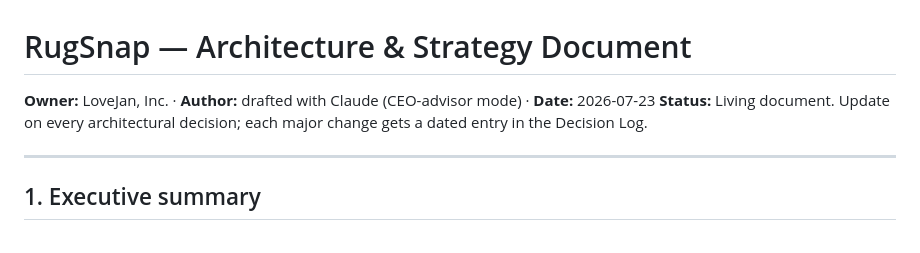
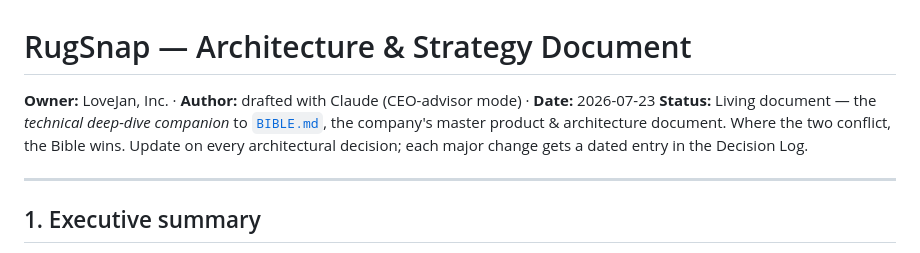
Before and after one commit to Neshat2023/lovejan-owner-console, a Markdown page: rugsnap/docs/ARCHITECTURE.md, the part around the change. GitHub-like rendering.

```diff
--- a/rugsnap/docs/ARCHITECTURE.md
+++ b/rugsnap/docs/ARCHITECTURE.md
@@ -1,7 +1,7 @@
 # RugSnap — Architecture & Strategy Document
 
 **Owner:** LoveJan, Inc. · **Author:** drafted with Claude (CEO-advisor mode) · **Date:** 2026-07-23
-**Status:** Living document. Update on every architectural decision; each major change gets a dated entry in the Decision Log.
+**Status:** Living document — the *technical deep-dive companion* to [`BIBLE.md`](./BIBLE.md), the company's master product & architecture document. Where the two conflict, the Bible wins. Update on every architectural decision; each major change gets a dated entry in the Decision Log.
 
 ---
 
```
Also changed, not shown: rugsnap/docs/BIBLE.md (added, +252 -0 lines).
